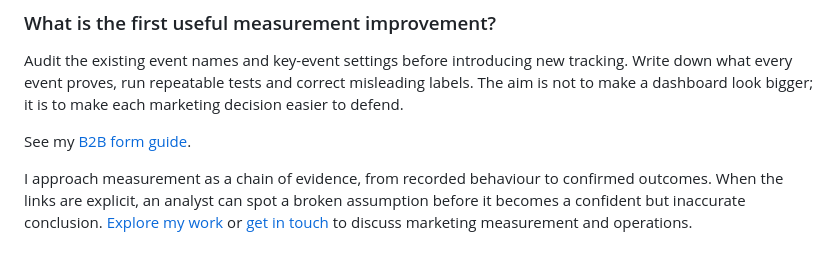
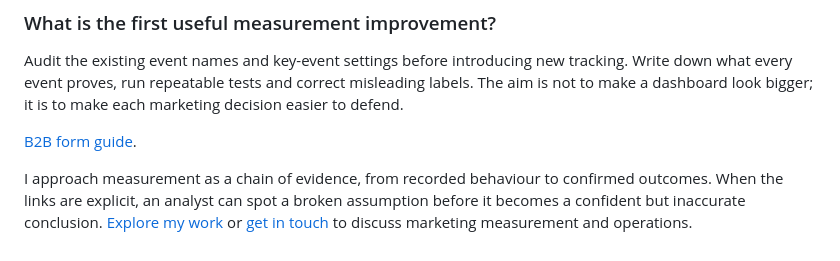
Before and after one commit to farazansari1701/farazansari1701.github.io, a Markdown page: blog/content/ga4-key-events-enquiry-measurement-audit.md, the part around the change. Drawn GitHub-style.

Commit message:
fix: final linked article word count

```diff
--- a/blog/content/ga4-key-events-enquiry-measurement-audit.md
+++ b/blog/content/ga4-key-events-enquiry-measurement-audit.md
@@ -81,6 +81,6 @@ Not when the intended outcome is a specific enquiry or confirmation. A generic p
 
 Audit the existing event names and key-event settings before introducing new tracking. Write down what every event proves, run repeatable tests and correct misleading labels. The aim is not to make a dashboard look bigger; it is to make each marketing decision easier to defend.
 
-See my [B2B form guide](/blog/b2b-form-design-lead-quality/).
+[B2B form guide](/blog/b2b-form-design-lead-quality/).
 
 I approach measurement as a chain of evidence, from recorded behaviour to confirmed outcomes. When the links are explicit, an analyst can spot a broken assumption before it becomes a confident but inaccurate conclusion. [Explore my work](/#projects) or [get in touch](/#contact) to discuss marketing measurement and operations.
```
